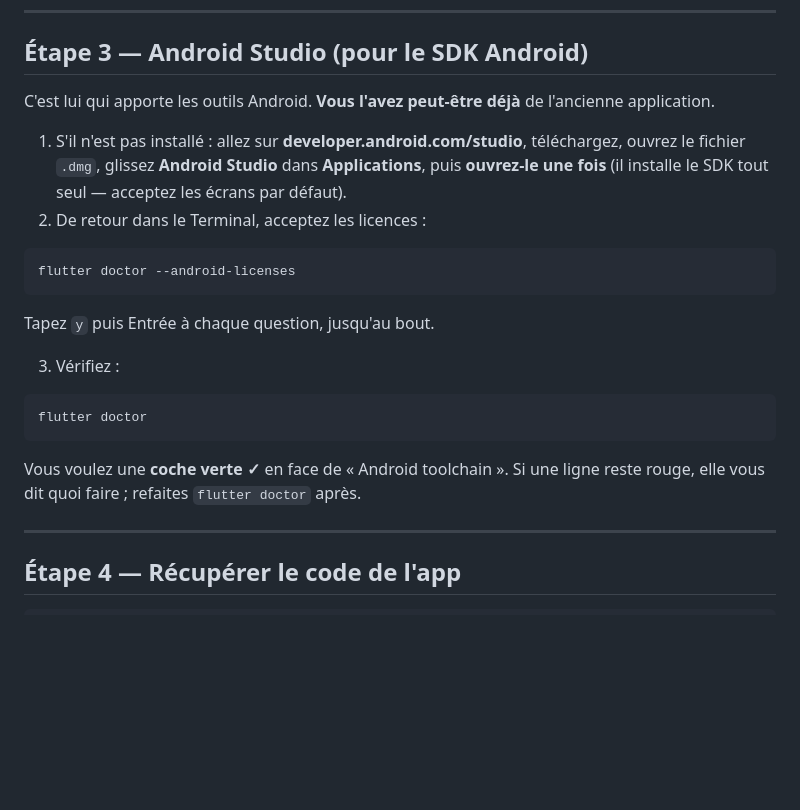
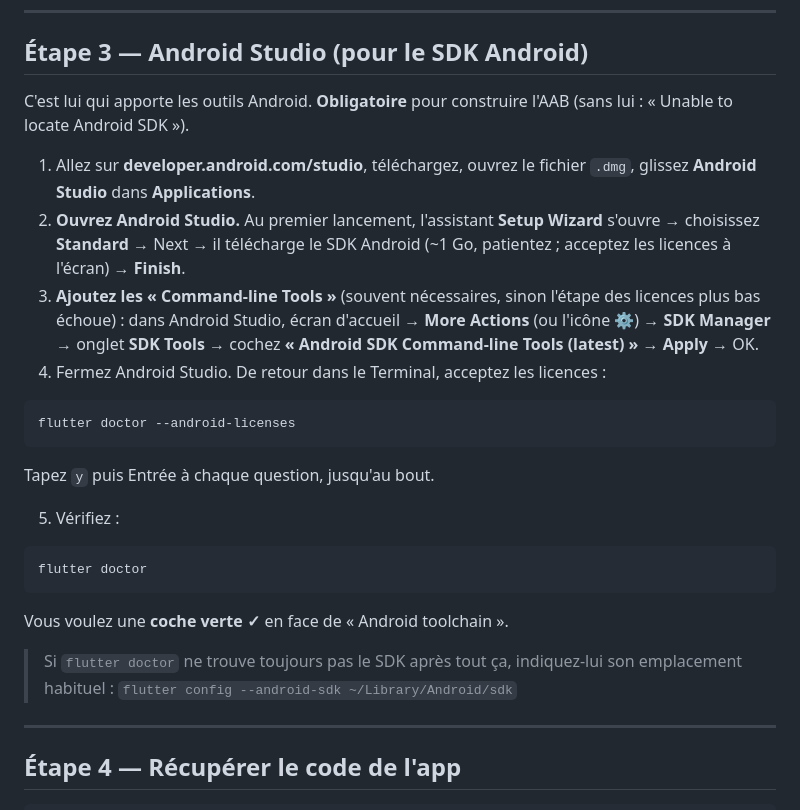
Before and after one commit to Williamszika/Chap.ci, a Markdown page: flutter_app/GUIDE-CONSTRUIRE-MAC.md, the part around the change. GitHub-like rendering; blank space fills up the shorter version.

Commit message:
Guide Mac : préciser l'installation du SDK Android
À l'usage réel, le point qui bloque est l'absence du SDK Android (« Unable to
locate Android SDK ») : Flutter et Xcode sont là, mais pas Android Studio. Le
guide détaille désormais l'assistant Standard qui installe le SDK, l'ajout des
« Command-line Tools » (sans quoi l'acceptation des licences échoue) et le repli
`flutter config --android-sdk` si le SDK n'est pas trouvé.

````diff
--- a/flutter_app/GUIDE-CONSTRUIRE-MAC.md
+++ b/flutter_app/GUIDE-CONSTRUIRE-MAC.md
@@ -45,14 +45,19 @@ retapez `flutter --version`.)
 
 ## Étape 3 — Android Studio (pour le SDK Android)
 
-C'est lui qui apporte les outils Android. **Vous l'avez peut-être déjà** de
-l'ancienne application.
+C'est lui qui apporte les outils Android. **Obligatoire** pour construire l'AAB
+(sans lui : « Unable to locate Android SDK »).
 
-1. S'il n'est pas installé : allez sur **developer.android.com/studio**,
-   téléchargez, ouvrez le fichier `.dmg`, glissez **Android Studio** dans
-   **Applications**, puis **ouvrez-le une fois** (il installe le SDK tout seul —
-   acceptez les écrans par défaut).
-2. De retour dans le Terminal, acceptez les licences :
+1. Allez sur **developer.android.com/studio**, téléchargez, ouvrez le fichier
+   `.dmg`, glissez **Android Studio** dans **Applications**.
+2. **Ouvrez Android Studio.** Au premier lancement, l'assistant **Setup Wizard**
+   s'ouvre → choisissez **Standard** → Next → il télécharge le SDK Android
+   (~1 Go, patientez ; acceptez les licences à l'écran) → **Finish**.
+3. **Ajoutez les « Command-line Tools »** (souvent nécessaires, sinon l'étape des
+   licences plus bas échoue) : dans Android Studio, écran d'accueil →
+   **More Actions** (ou l'icône ⚙️) → **SDK Manager** → onglet **SDK Tools** →
+   cochez **« Android SDK Command-line Tools (latest) »** → **Apply** → OK.
+4. Fermez Android Studio. De retour dans le Terminal, acceptez les licences :
 
 ```
 flutter doctor --android-licenses
@@ -60,14 +65,17 @@ flutter doctor --android-licenses
 
 Tapez `y` puis Entrée à chaque question, jusqu'au bout.
 
-3. Vérifiez :
+5. Vérifiez :
 
 ```
 flutter doctor
 ```
 
-Vous voulez une **coche verte ✓** en face de « Android toolchain ». Si une ligne
-reste rouge, elle vous dit quoi faire ; refaites `flutter doctor` après.
+Vous voulez une **coche verte ✓** en face de « Android toolchain ».
+
+> Si `flutter doctor` ne trouve toujours pas le SDK après tout ça, indiquez-lui
+> son emplacement habituel :
+> `flutter config --android-sdk ~/Library/Android/sdk`
 
 ---
 
````
